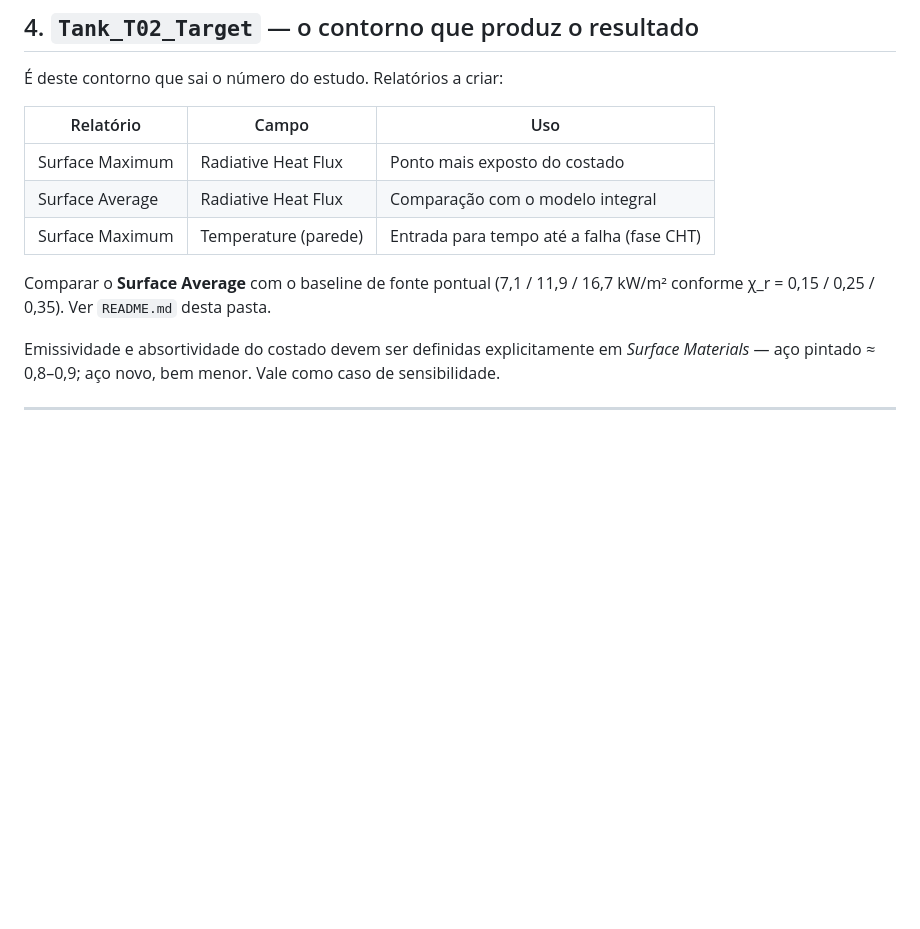
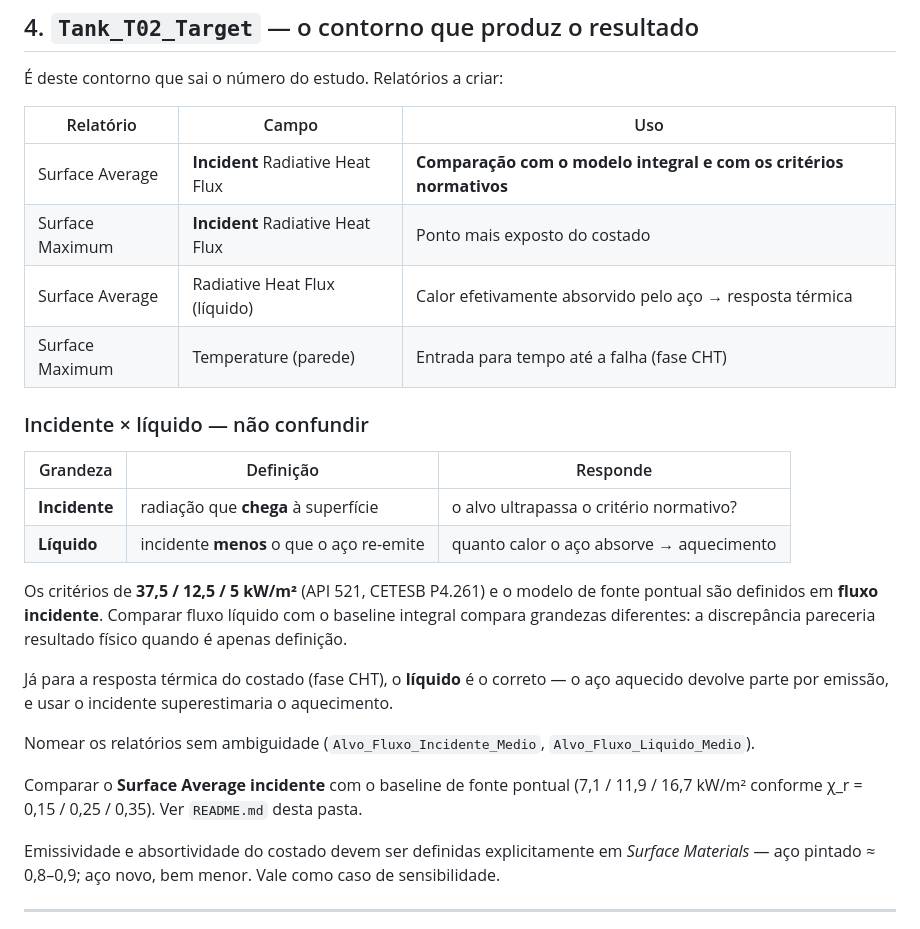
Before and after one commit to GabrielRozo123/Programacao, a Markdown page: hazop-incendio-parque-tanques/geometria/nomenclatura-contornos.md, the part around the change. GitHub-like rendering; blank space fills up the shorter version.

Commit message:
Distingue fluxo radiante incidente de liquido nos relatorios do alvo
Os criterios de 37,5 / 12,5 / 5 kW/m2 (API 521, CETESB P4.261) e o modelo de
fonte pontual usado como baseline sao definidos em fluxo INCIDENTE. A tabela
anterior pedia apenas "Radiative Heat Flux", que no STAR-CCM+ e o liquido:
comparar liquido com o baseline integral compararia grandezas diferentes, e a
discrepancia pareceria resultado fisico sendo apenas definicao.

Passa a pedir os dois: incidente para confronto normativo e com o modelo
integral, liquido para a resposta termica do costado na fase de CHT, onde o
incidente superestimaria o aquecimento por ignorar a re-emissao do aco.

Co-Authored-By: Claude Opus 5 <noreply@anthropic.com>
Claude-Session: https://claude.ai/code/session_01FgDEX9BnZ5bNGzgAJqaniJ

```diff
--- a/hazop-incendio-parque-tanques/geometria/nomenclatura-contornos.md
+++ b/hazop-incendio-parque-tanques/geometria/nomenclatura-contornos.md
@@ -112,12 +112,29 @@ caso contrário o campo de empuxo fica inconsistente nas bordas do domínio.
 
 | Relatório | Campo | Uso |
 |---|---|---|
-| Surface Maximum | Radiative Heat Flux | Ponto mais exposto do costado |
-| Surface Average | Radiative Heat Flux | Comparação com o modelo integral |
+| Surface Average | **Incident** Radiative Heat Flux | **Comparação com o modelo integral e com os critérios normativos** |
+| Surface Maximum | **Incident** Radiative Heat Flux | Ponto mais exposto do costado |
+| Surface Average | Radiative Heat Flux (líquido) | Calor efetivamente absorvido pelo aço → resposta térmica |
 | Surface Maximum | Temperature (parede) | Entrada para tempo até a falha (fase CHT) |
 
-Comparar o **Surface Average** com o baseline de fonte pontual (7,1 / 11,9 / 16,7 kW/m² conforme
-χ_r = 0,15 / 0,25 / 0,35). Ver `README.md` desta pasta.
+### Incidente × líquido — não confundir
+
+| Grandeza | Definição | Responde |
+|---|---|---|
+| **Incidente** | radiação que **chega** à superfície | o alvo ultrapassa o critério normativo? |
+| **Líquido** | incidente **menos** o que o aço re-emite | quanto calor o aço absorve → aquecimento |
+
+Os critérios de **37,5 / 12,5 / 5 kW/m²** (API 521, CETESB P4.261) e o modelo de fonte pontual são
+definidos em **fluxo incidente**. Comparar fluxo líquido com o baseline integral compara grandezas
+diferentes: a discrepância pareceria resultado físico quando é apenas definição.
+
+Já para a resposta térmica do costado (fase CHT), o **líquido** é o correto — o aço aquecido devolve
+parte por emissão, e usar o incidente superestimaria o aquecimento.
+
+Nomear os relatórios sem ambiguidade (`Alvo_Fluxo_Incidente_Medio`, `Alvo_Fluxo_Liquido_Medio`).
+
+Comparar o **Surface Average incidente** com o baseline de fonte pontual (7,1 / 11,9 / 16,7 kW/m²
+conforme χ_r = 0,15 / 0,25 / 0,35). Ver `README.md` desta pasta.
 
 Emissividade e absortividade do costado devem ser definidas explicitamente em *Surface Materials* —
 aço pintado ≈ 0,8–0,9; aço novo, bem menor. Vale como caso de sensibilidade.
```
